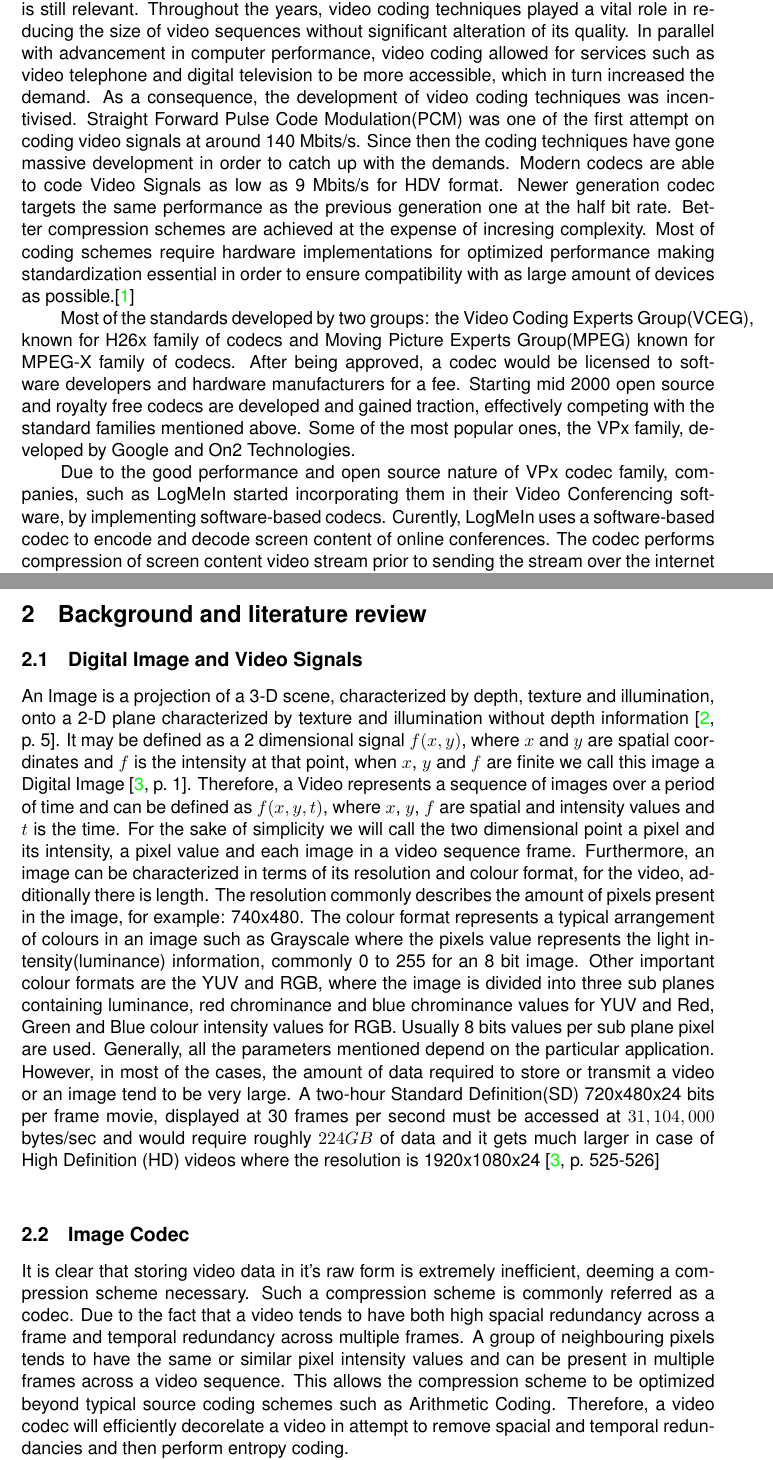
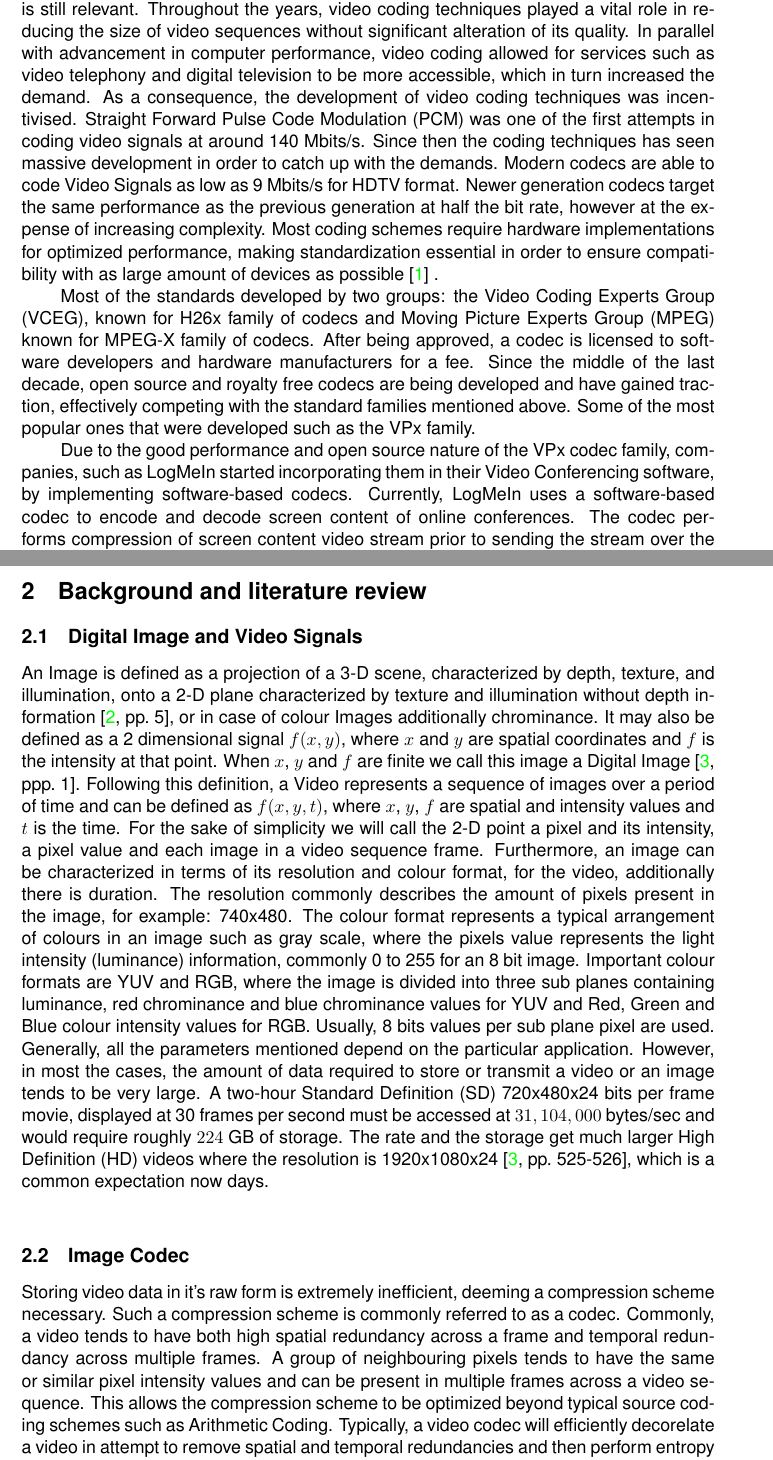
Before and after one commit to petrulupascu/Project, a LaTeX document (source/BSc_Project_Petru_Lupascu.tex): two parts of pages 4 and 5 of 10, joined at a grey line, cut so that both start at the same text. Compiled offline with pdfLaTeX.

Commit message:
re-editted untill Video Codec

```diff
--- a/source/BSc_Project_Petru_Lupascu.tex
+++ b/source/BSc_Project_Petru_Lupascu.tex
@@ -130,13 +130,13 @@
 \section{Introduction}
 %backstory
 \indent From the early days of digital television, video compression techniques have gained increased attention, mainly due to bandwidth always being
-an expensive asset, fact which is still relevant. Throughout the years, video coding techniques played a vital role in reducing the size of video sequences without significant alteration of its quality. In parallel with advancement in computer performance, video coding allowed for services such as video telephone and digital
-television to be more accessible, which in turn increased the demand. As a consequence, the development of video coding techniques was incentivised.
-Straight Forward Pulse Code Modulation(PCM) was one of the first attempt on coding video signals at around 140 Mbits/s. Since then the coding techniques have gone massive development in order to catch up with the demands. Modern codecs are able to code Video Signals as low as 9 Mbits/s for HDV format. Newer generation codec targets the same performance as the previous generation one at the half bit rate. Better compression schemes are achieved at the expense of incresing complexity. Most of coding schemes require hardware implementations for optimized performance making standardization essential in order to ensure compatibility with as large amount of devices
-as possible.\cite{ghanbari2011standard}\\
-\indent Most of the standards developed by two groups: the Video Coding Experts Group(VCEG), known for H26x family of codecs and Moving Picture Experts Group(MPEG) known for MPEG-X family of codecs. After being approved, a codec would be licensed to software developers and hardware manufacturers for a fee. Starting mid 2000 open source and royalty free codecs are developed and gained traction, effectively competing with the standard families mentioned above. Some of the most popular ones, the VPx family, developed by Google and On2 Technologies. \\
-\indent Due to the good performance and open source nature of VPx codec family, companies, such as LogMeIn started incorporating them in their Video Conferencing software, by implementing software-based codecs. Curently, LogMeIn uses a software-based codec to encode and decode screen content of online conferences. The codec performs compression of screen content video stream prior to sending the stream over the internet and decompresses it on the receiver side. Moving forward, the current software-based video codec should be replaced by a modern real-time video codec, such as VP9. VP9 was designed around ordinary video use cases, webcam and movie video content. Libvpx, VP9’s software implementation, focuses on these use cases with some enhancements regarding animations. Thus, in this project we are investigating the capabilities of VP9 to encode screen content properly, outlined by evaluating the codec in terms of Bitrate, PSNR, CPU-requirements etc., evaluate VP9 with screen and regular content, uncover its weak areas and propose solutions to optimize them.\\
+an expensive asset, fact which is still relevant. Throughout the years, video coding techniques played a vital role in reducing the size of video sequences without significant alteration of its quality. In parallel with advancement in computer performance, video coding allowed for services such as video telephony and digital television to be more accessible, which in turn increased the demand. As a consequence, the development of video coding techniques was incentivised.
+Straight Forward Pulse Code Modulation (PCM) was one of the first attempts in coding video signals at around 140 Mbits/s. Since then the coding techniques has seen massive development in order to catch up with the demands. Modern codecs are able to code Video Signals as low as 9 Mbits/s for HDTV format. Newer generation codecs target the same performance as the previous generation at half the  bit rate, however at the expense of increasing complexity. Most coding schemes require hardware implementations for optimized performance, making standardization essential in order to ensure compatibility with as large amount of devices
+as possible \cite{ghanbari2011standard} . \\
+\indent Most of the standards developed by two groups: the Video Coding Experts Group (VCEG), known for H26x family of codecs and Moving Picture Experts Group (MPEG) known for MPEG-X family of codecs. After being approved, a codec is licensed to software developers and hardware manufacturers for a fee. Since the middle of the last decade, open source and royalty free codecs are being developed and have gained traction, effectively competing with the standard families mentioned above. Some of the most popular ones that were developed such as the VPx family. \\
+\indent Due to the good performance and open source nature of the VPx codec family, companies, such as LogMeIn started incorporating them in their Video Conferencing software, by implementing software-based codecs. Currently, LogMeIn uses a software-based codec to encode and decode screen content of online conferences. The codec performs compression of screen content video stream prior to sending the stream over the Internet and decompresses it at the receiver side. Moving forward, the current software-based video codec should be replaced by a modern real-time video codec, such as VP9. VP9 was designed around ordinary video use cases, webcam and movie video content. Libvpx, VP9’s software implementation, focuses on these use cases with some enhancements regarding animations. Thus, in this project we are investigating the capabilities of VP9 to encode screen content, by evaluating the codec in terms of Bitrate, PSNR and CPU-requirement, with screen and regular content, uncover its weak areas and propose solutions to optimize them.\\
 \indent The next chapter is focused on providing background information on Image and Video codecs. We will as well define the Screen content and introduce the VP9 \\
+
 \iffalse
 \indent In the following chapter we will analyse VP9 for screen content in terms of bitrate, PSNR and computation power required and compare it to other modern standards such as High Efficiency Video Coding(H625 or MPEG-H), identifying the shortcoming of VP9.
 \indent Subsequently, in the next chapter,
@@ -145,24 +145,14 @@ as possible.\cite{ghanbari2011standard}\\
 %image and video signal definition and characteristics
 \section{Background and literature review}
 \subsection{Digital Image and Video Signals}
-\indent An Image is a projection of a 3-D scene, characterized by depth, texture and illumination, onto a 2-D plane characterized by texture and illumination
-without depth information \cite[p.~5]{richardson2002video}. It may be defined as a 2 dimensional signal $ f(x, y) $, where $x$ and $y$ are spatial
-coordinates and $f$ is the intensity at that point, when $x$, $y$ and $f$ are finite we call this image a Digital Image \cite[p.~1]{gonzalez2008digital}.
-Therefore, a Video represents a sequence of images over a period of time and can be defined as $f(x,y,t)$, where $x$, $y$, $f$ are spatial and intensity values
-and $t$ is the time.
-For the sake of simplicity we will call the two dimensional point a pixel and its intensity, a pixel value and each image in a video sequence frame.
-Furthermore, an image can be characterized in terms of its resolution and colour format, for the video, additionally there is length. The resolution
-commonly describes the amount of pixels present in the image, for example: 740x480. The colour format represents a typical arrangement of colours in an image such as Grayscale
-where the pixels value represents the light intensity(luminance) information, commonly 0 to 255 for an 8 bit image. Other important colour formats are the YUV and RGB, where the
-image is divided into three sub planes containing luminance, red chrominance and blue chrominance values for YUV and Red, Green and Blue colour intensity values for RGB. Usually 8
-bits values per sub plane pixel are used. Generally, all the parameters mentioned depend on the particular application. However, in most of the cases, the amount of data required to
-store or transmit a video or an image tend to be very large. A two-hour Standard Definition(SD) 720x480x24 bits per frame movie, displayed at 30 frames per second must be accessed
-at $ 31,104,000 $ bytes/sec
-and would require roughly $224 GB$ of data and it gets much larger in case of High Definition (HD) videos where the resolution is 1920x1080x24 \cite[p.~525-526]{gonzalez2008digital} \\
+\indent An Image is defined as a projection of a 3-D scene, characterized by depth, texture, and illumination, onto a 2-D plane characterized by texture and illumination without depth information \cite[pp.~5]{richardson2002video}, or in case of colour Images additionally chrominance. It may also be defined as a 2 dimensional signal $ f(x, y) $, where $x$ and $y$ are spatial coordinates and $f$ is the intensity at that point. When $x$, $y$ and $f$ are finite we call this image a Digital Image \cite[ppp.~1]{gonzalez2008digital}.
+Following this definition, a Video represents a sequence of images over a period of time and can be defined as $f(x,y,t)$, where $x$, $y$, $f$ are spatial and intensity values and $t$ is the time.
+For the sake of simplicity we will call the 2-D point a pixel and its intensity, a pixel value and each image in a video sequence frame.
+Furthermore, an image can be characterized in terms of its resolution and colour format, for the video, additionally there is duration. The resolution
+commonly describes the amount of pixels present in the image, for example: 740x480. The colour format represents a typical arrangement of colours in an image such as gray scale, where the pixels value represents the light intensity (luminance) information, commonly 0 to 255 for an 8 bit image. Important colour formats are YUV and RGB, where the image is divided into three sub planes containing luminance, red chrominance and blue chrominance values for YUV and Red, Green and Blue colour intensity values for RGB. Usually, 8 bits values per sub plane pixel are used. Generally, all the parameters mentioned depend on the particular application. However, in most the cases, the amount of data required to store or transmit a video or an image tends to be very large. A two-hour Standard Definition (SD) 720x480x24 bits per frame movie, displayed at 30 frames per second must be accessed
+at $ 31,104,000 $ bytes/sec and would require roughly $224$ GB of storage. The rate and the storage get much larger High Definition (HD) videos where the resolution is 1920x1080x24 \cite[pp.~525-526]{gonzalez2008digital}, which is a common expectation now days. \\
 %intro to codec definition
 \subsection{Image Codec}
-\indent It is clear that storing video data in it's raw form is extremely inefficient, deeming a compression scheme necessary. Such a compression scheme is commonly referred as a codec.
-Due to the fact that a video tends to have both high spacial redundancy across a frame and temporal redundancy across multiple frames. A group of neighbouring pixels tends to have
-the same or similar pixel intensity values and can be present in multiple frames across a video sequence. This allows the compression scheme to be optimized beyond typical source coding
-schemes such as Arithmetic Coding. Therefore, a video codec will efficiently decorelate a video in attempt to remove spacial and temporal redundancies and then perform entropy coding.\\
+\indent Storing video data in it's raw form is extremely inefficient, deeming a compression scheme necessary. Such a compression scheme is commonly referred to as a codec.
+Commonly, a video tends to have both high spatial redundancy across a frame and temporal redundancy across multiple frames. A group of neighbouring pixels tends to have the same or similar pixel intensity values and can be present in multiple frames across a video sequence. This allows the compression scheme to be optimized beyond typical source coding schemes such as Arithmetic Coding. Typically, a video codec will efficiently decorelate a video in attempt to remove spatial and temporal redundancies and then perform entropy coding.\\
 \indent %As it can be seen in the Figure ~\ref{figure:codec_block_diagram} a video codec can compress a frame in two modes, intra-frame or inter-frame coding.
```
Also changed, not shown: source/BSc_Project_Petru_Lupascu.tex (24 more changed lines).
